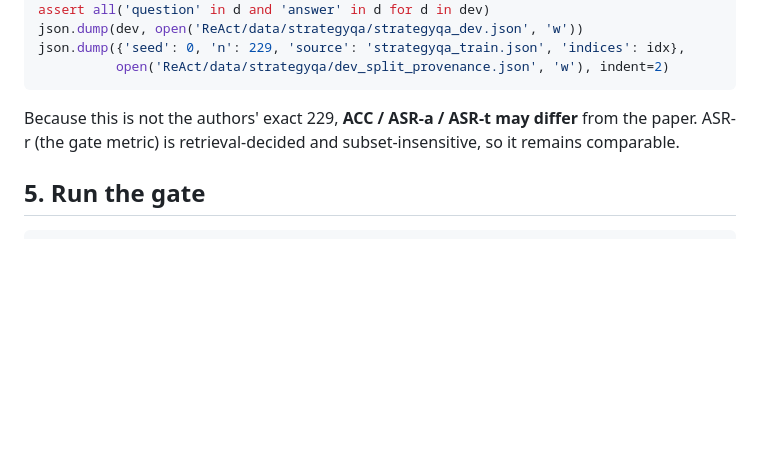
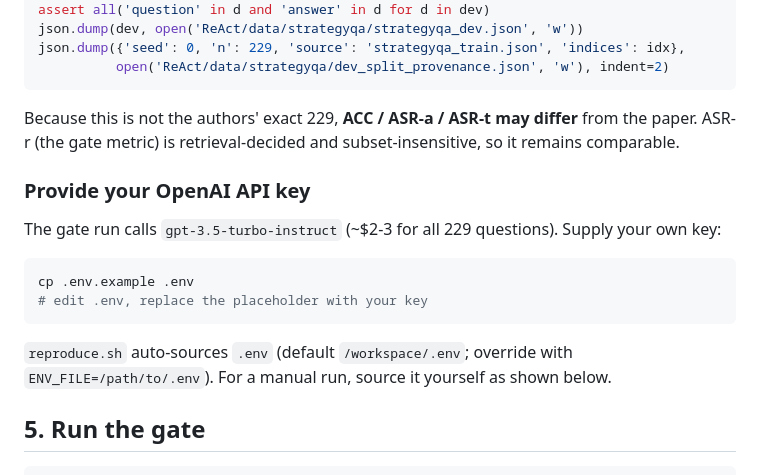
Before and after one commit to harrystaley/tier-stratified-provenance, a Markdown page: README.md, the part around the change. Rendered like a GitHub page; blank space fills up the shorter version.

````diff
--- a/README.md
+++ b/README.md
@@ -128,6 +128,15 @@ Because this is not the authors' exact 229, **ACC / ASR-a / ASR-t may differ** f
 paper. ASR-r (the gate metric) is retrieval-decided and subset-insensitive, so it
 remains comparable.
 
+### Provide your OpenAI API key
+The gate run calls `gpt-3.5-turbo-instruct` (~$2-3 for all 229 questions). Supply your own key:
+```bash
+cp .env.example .env
+# edit .env, replace the placeholder with your key
+```
+`reproduce.sh` auto-sources `.env` (default `/workspace/.env`; override with `ENV_FILE=/path/to/.env`).
+For a manual run, source it yourself as shown below.
+
 ## 5. Run the gate
 
 ```bash
````
